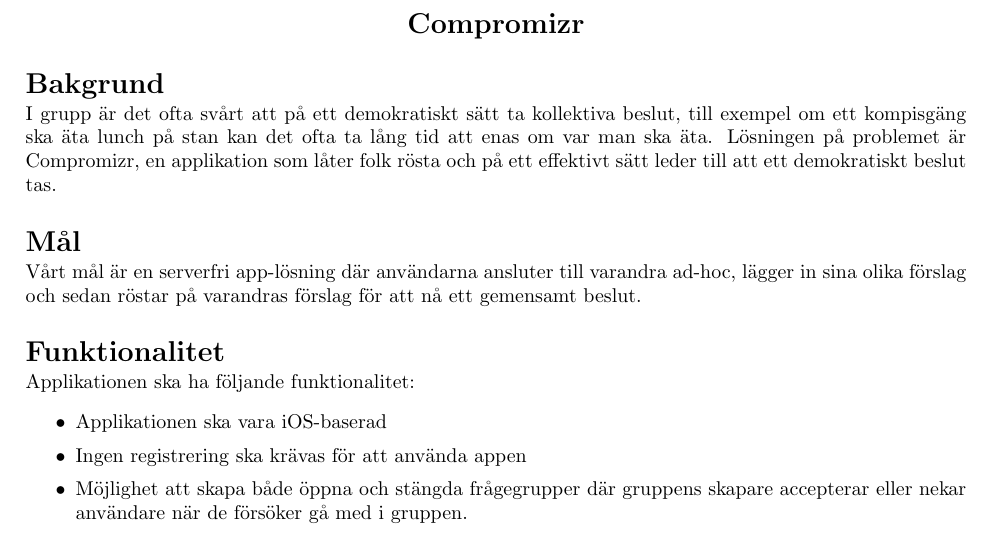
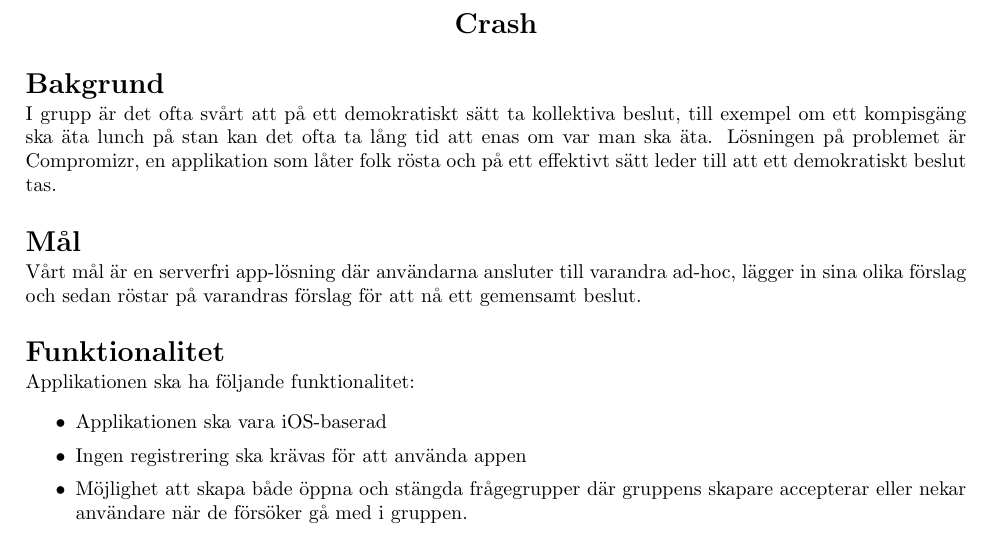
Before and after one commit to jonathanklingberg/ETS170, a LaTeX document (Crash report.tex): part of the page, cut at the place of the change. Compiled offline with pdfLaTeX.

Commit message:
Changed heading of document /JOKL

```diff
--- a/Crash report.tex
+++ b/Crash report.tex
@@ -95,7 +95,7 @@
 
 \begin{center}
 {\Large
-\textbf{Compromizr}
+\textbf{Crash}
 }
 \end{center}
 
```
